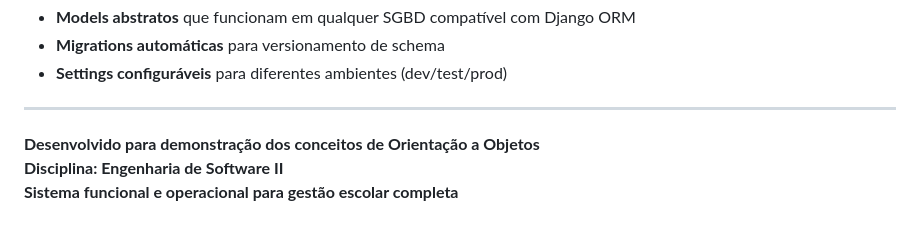
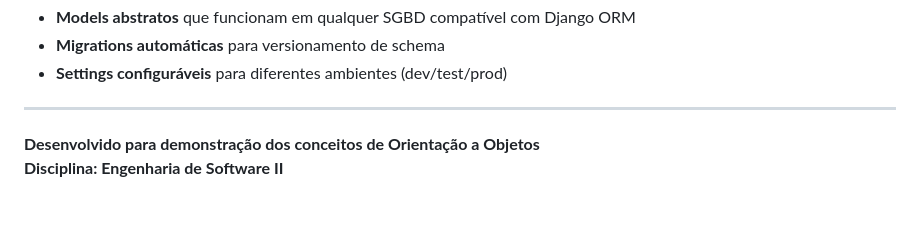
Before and after one commit to LuanCarrieiros/Guto, a Markdown page: _Documentação (Engenharia de Software II)/Entrega 3/README.md, the part around the change. Drawn GitHub-style.

Commit message:
Entrega 3

```diff
--- a/_Documentação (Engenharia de Software II)/Entrega 3/README.md
+++ b/_Documentação (Engenharia de Software II)/Entrega 3/README.md
@@ -400,4 +400,3 @@ O sistema Django está configurado de forma agnóstica ao banco, permitindo migr
 
 **Desenvolvido para demonstração dos conceitos de Orientação a Objetos**
 **Disciplina: Engenharia de Software II**
-**Sistema funcional e operacional para gestão escolar completa**
```
